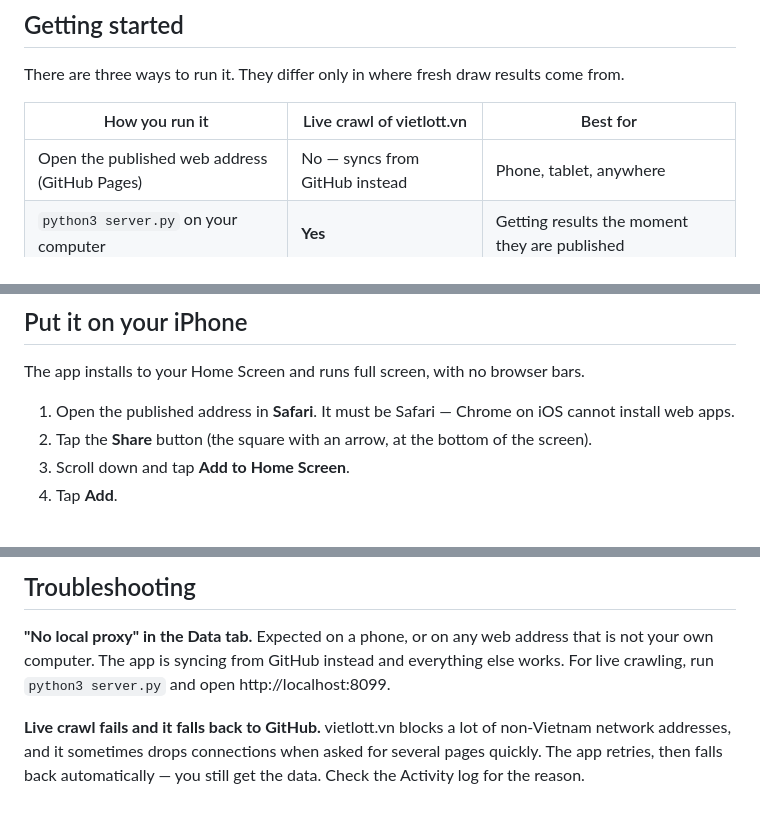
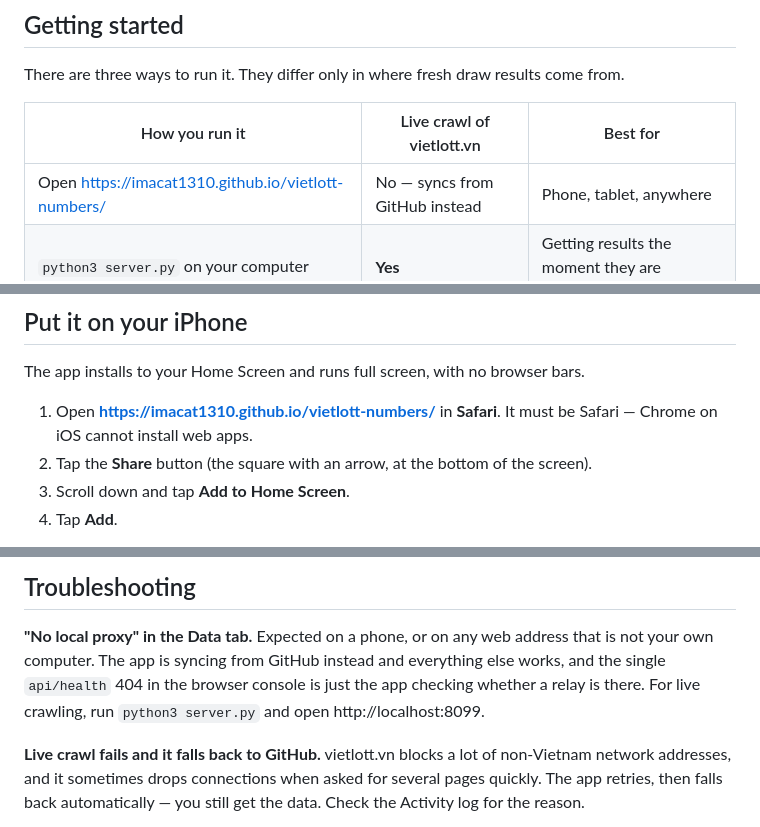
Before and after one commit to imacat1310/vietlott-numbers, a Markdown page: GUIDE.md, 3 parts joined by grey strips. Drawn GitHub-style.

```diff
--- a/GUIDE.md
+++ b/GUIDE.md
@@ -31,7 +31,7 @@ from.
 
 | How you run it | Live crawl of vietlott.vn | Best for |
 |---|---|---|
-| Open the published web address (GitHub Pages) | No — syncs from GitHub instead | Phone, tablet, anywhere |
+| Open [https://imacat1310.github.io/vietlott-numbers/](https://imacat1310.github.io/vietlott-numbers/) | No — syncs from GitHub instead | Phone, tablet, anywhere |
 | `python3 server.py` on your computer | **Yes** | Getting results the moment they are published |
 | Any other static web server | No — syncs from GitHub instead | Sharing on a network |
 
@@ -54,8 +54,8 @@ already loaded, so everything works straight away.
 
 The app installs to your Home Screen and runs full screen, with no browser bars.
 
-1. Open the published address in **Safari**. It must be Safari — Chrome on iOS
-   cannot install web apps.
+1. Open **[https://imacat1310.github.io/vietlott-numbers/](https://imacat1310.github.io/vietlott-numbers/)** in **Safari**.
+   It must be Safari — Chrome on iOS cannot install web apps.
 2. Tap the **Share** button (the square with an arrow, at the bottom of the screen).
 3. Scroll down and tap **Add to Home Screen**.
 4. Tap **Add**.
@@ -306,8 +306,9 @@ Use it to pick numbers you enjoy, and spend accordingly.
 
 **"No local proxy" in the Data tab.**
 Expected on a phone, or on any web address that is not your own computer. The app is
-syncing from GitHub instead and everything else works. For live crawling, run
-`python3 server.py` and open http://localhost:8099.
+syncing from GitHub instead and everything else works, and the single `api/health`
+404 in the browser console is just the app checking whether a relay is there. For
+live crawling, run `python3 server.py` and open http://localhost:8099.
 
 **Live crawl fails and it falls back to GitHub.**
 vietlott.vn blocks a lot of non-Vietnam network addresses, and it sometimes drops
```
Also changed, not shown: README.md (+3 -0 lines).
